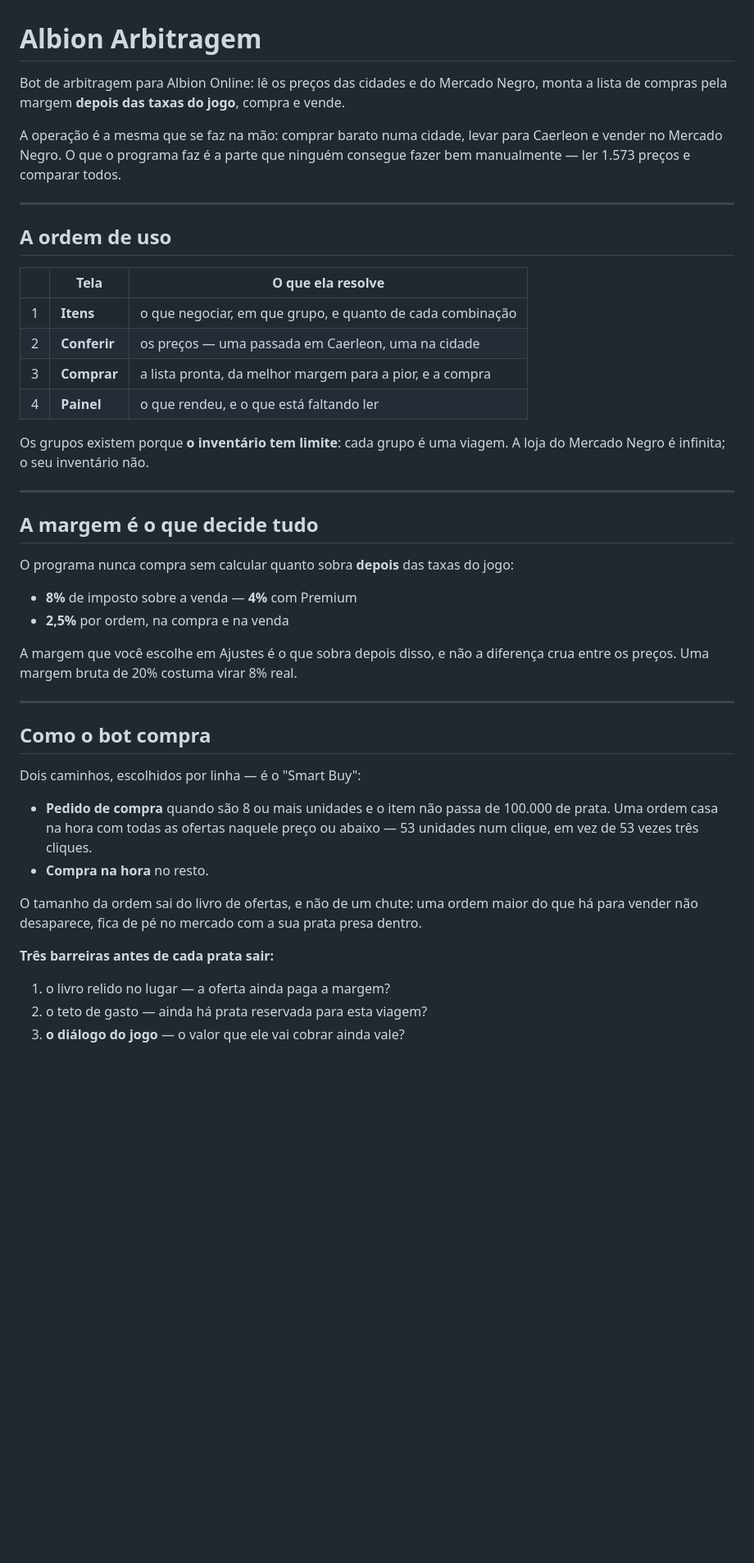
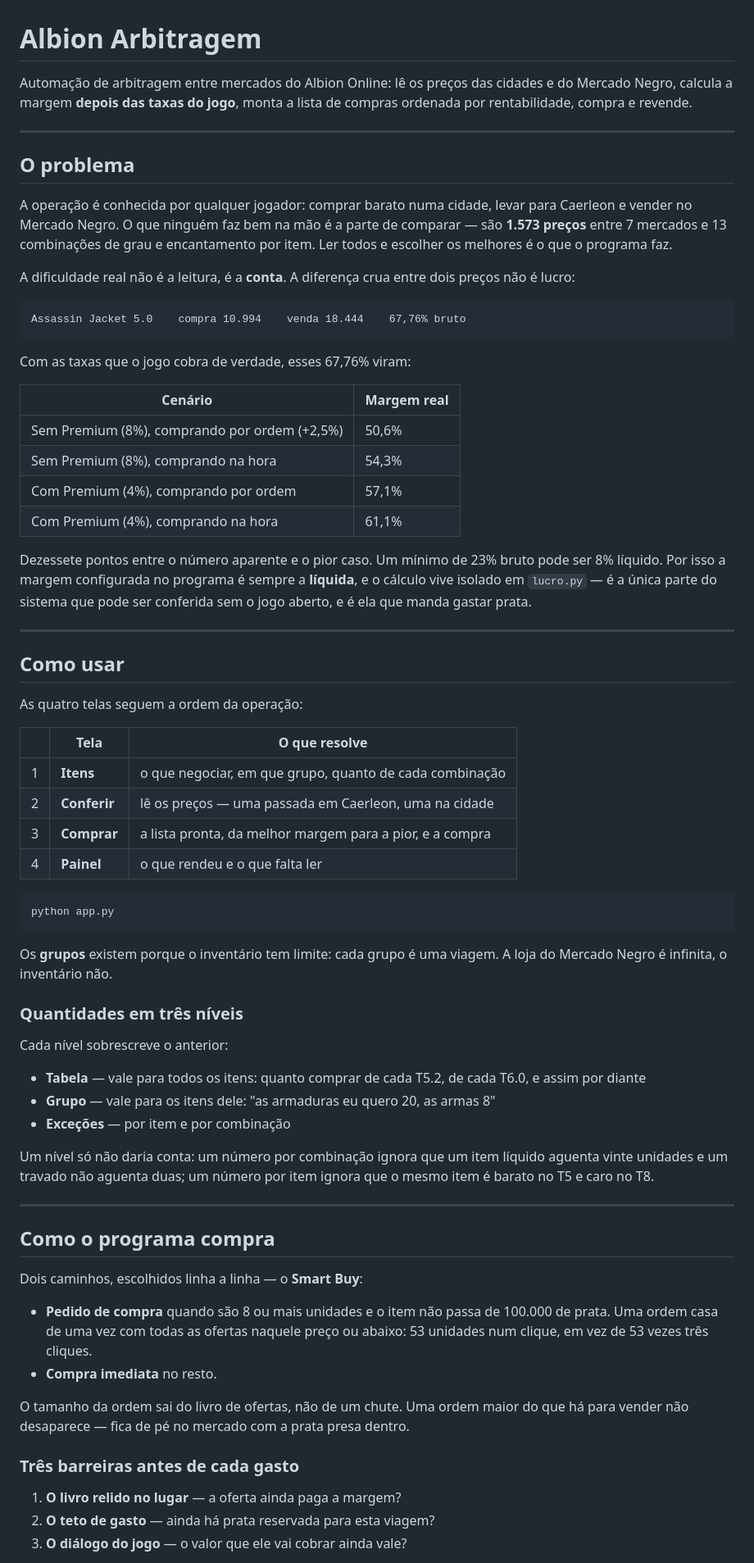
Before and after one commit to RodrigoFass/Albion-Arbitragem, a Markdown page: README.md, the part around one of its changes. Shown at 82% size. Rendered like a GitHub page; blank space fills up the shorter version.

````diff
--- a/README.md
+++ b/README.md
@@ -1,57 +1,87 @@
 # Albion Arbitragem
 
-Bot de arbitragem para Albion Online: lê os preços das cidades e do Mercado
-Negro, monta a lista de compras pela margem **depois das taxas do jogo**, compra
-e vende.
-
-A operação é a mesma que se faz na mão: comprar barato numa cidade, levar para
-Caerleon e vender no Mercado Negro. O que o programa faz é a parte que ninguém
-consegue fazer bem manualmente — ler 1.573 preços e comparar todos.
+Automação de arbitragem entre mercados do Albion Online: lê os preços das cidades e do Mercado Negro,
+calcula a margem **depois das taxas do jogo**, monta a lista de compras ordenada por rentabilidade,
+compra e revende.
 
 ---
 
-## A ordem de uso
+## O problema
 
-| | Tela | O que ela resolve |
-|---|---|---|
-| 1 | **Itens** | o que negociar, em que grupo, e quanto de cada combinação |
-| 2 | **Conferir** | os preços — uma passada em Caerleon, uma na cidade |
-| 3 | **Comprar** | a lista pronta, da melhor margem para a pior, e a compra |
-| 4 | **Painel** | o que rendeu, e o que está faltando ler |
+A operação é conhecida por qualquer jogador: comprar barato numa cidade, levar para Caerleon e vender
+no Mercado Negro. O que ninguém faz bem na mão é a parte de comparar — são **1.573 preços** entre
+7 mercados e 13 combinações de grau e encantamento por item. Ler todos e escolher os melhores é o que
+o programa faz.
 
-Os grupos existem porque **o inventário tem limite**: cada grupo é uma viagem. A
-loja do Mercado Negro é infinita; o seu inventário não.
+A dificuldade real não é a leitura, é a **conta**. A diferença crua entre dois preços não é lucro:
+
+```
+Assassin Jacket 5.0    compra 10.994    venda 18.444    67,76% bruto
+```
+
+Com as taxas que o jogo cobra de verdade, esses 67,76% viram:
+
+| Cenário | Margem real |
+|---|---|
+| Sem Premium (8%), comprando por ordem (+2,5%) | 50,6% |
+| Sem Premium (8%), comprando na hora | 54,3% |
+| Com Premium (4%), comprando por ordem | 57,1% |
+| Com Premium (4%), comprando na hora | 61,1% |
+
+Dezessete pontos entre o número aparente e o pior caso. Um mínimo de 23% bruto pode ser 8% líquido.
+Por isso a margem configurada no programa é sempre a **líquida**, e o cálculo vive isolado em
+`lucro.py` — é a única parte do sistema que pode ser conferida sem o jogo aberto, e é ela que manda
+gastar prata.
 
 ---
 
-## A margem é o que decide tudo
+## Como usar
 
-O programa nunca compra sem calcular quanto sobra **depois** das taxas do jogo:
+As quatro telas seguem a ordem da operação:
 
-- **8%** de imposto sobre a venda — **4%** com Premium
-- **2,5%** por ordem, na compra e na venda
+| | Tela | O que resolve |
+|---|---|---|
+| 1 | **Itens** | o que negociar, em que grupo, quanto de cada combinação |
+| 2 | **Conferir** | lê os preços — uma passada em Caerleon, uma na cidade |
+| 3 | **Comprar** | a lista pronta, da melhor margem para a pior, e a compra |
+| 4 | **Painel** | o que rendeu e o que falta ler |
 
-A margem que você escolhe em Ajustes é o que sobra depois disso, e não a
-diferença crua entre os preços. Uma margem bruta de 20% costuma virar 8% real.
+```bash
+python app.py
+```
+
+Os **grupos** existem porque o inventário tem limite: cada grupo é uma viagem. A loja do Mercado Negro
+é infinita, o inventário não.
+
+### Quantidades em três níveis
+
+Cada nível sobrescreve o anterior:
+
+- **Tabela** — vale para todos os itens: quanto comprar de cada T5.2, de cada T6.0, e assim por diante
+- **Grupo** — vale para os itens dele: "as armaduras eu quero 20, as armas 8"
+- **Exceções** — por item e por combinação
+
+Um nível só não daria conta: um número por combinação ignora que um item líquido aguenta vinte
+unidades e um travado não aguenta duas; um número por item ignora que o mesmo item é barato no T5 e
+caro no T8.
 
 ---
 
-## Como o bot compra
+## Como o programa compra
 
-Dois caminhos, escolhidos por linha — é o "Smart Buy":
+Dois caminhos, escolhidos linha a linha — o **Smart Buy**:
 
-- **Pedido de compra** quando são 8 ou mais unidades e o item não passa de
-  100.000 de prata. Uma ordem casa na hora com todas as ofertas naquele preço ou
-  abaixo — 53 unidades num clique, em vez de 53 vezes três cliques.
-- **Compra na hora** no resto.
+- **Pedido de compra** quando são 8 ou mais unidades e o item não passa de 100.000 de prata. Uma ordem
+  casa de uma vez com todas as ofertas naquele preço ou abaixo: 53 unidades num clique, em vez de
+  53 vezes três cliques.
+- **Compra imediata** no resto.
 
-O tamanho da ordem sai do livro de ofertas, e não de um chute: uma ordem maior do
-que há para vender não desaparece, fica de pé no mercado com a sua prata presa
-dentro.
+O tamanho da ordem sai do livro de ofertas, não de um chute. Uma ordem maior do que há para vender não
+desaparece — fica de pé no mercado com a prata presa dentro.
 
-**Três barreiras antes de cada prata sair:**
+### Três barreiras antes de cada gasto
 
-1. o livro relido no lugar — a oferta ainda paga a margem?
-2. o teto de gasto — ainda há prata reservada para esta viagem?
-3. **o diálogo do jogo** — o valor que ele vai cobrar ainda vale?
+1. **O livro relido no lugar** — a oferta ainda paga a margem?
+2. **O teto de gasto** — ainda há prata reservada para esta viagem?
+3. **O diálogo do jogo** — o valor que ele vai cobrar ainda vale?
 
````
Also changed, not shown: other parts of README.md (+122 -66 lines).
